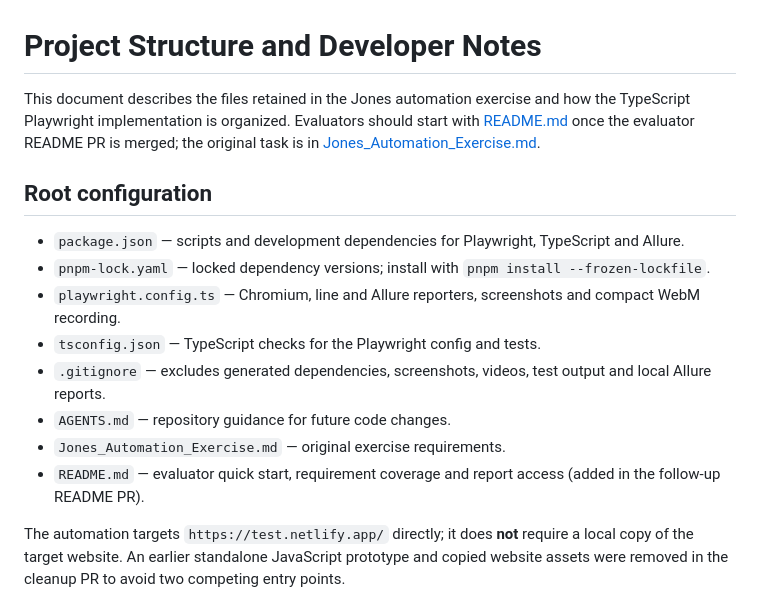
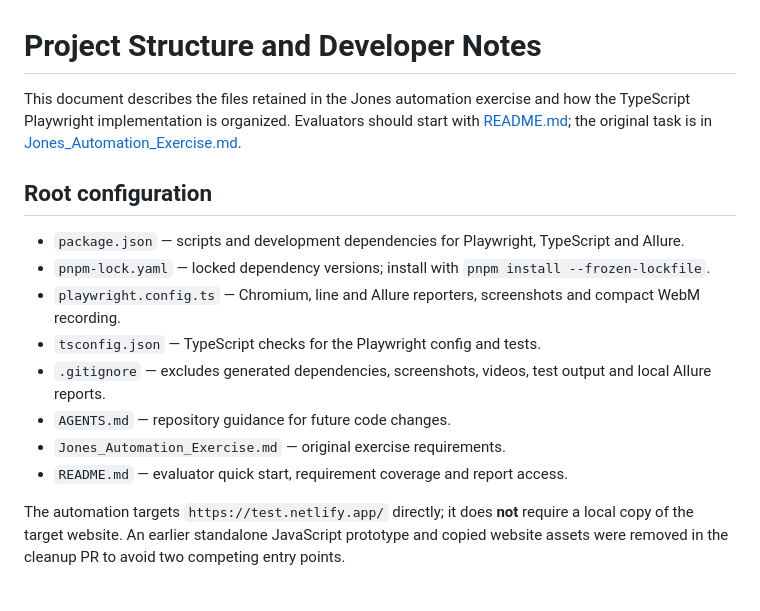
Before and after one commit to AvgBlue/jones-automation-exercise, a Markdown page: docs.md, the part around the change. GitHub-like rendering.

Commit message:
docs: remove obsolete README merge references

```diff
--- a/docs.md
+++ b/docs.md
@@ -1,6 +1,6 @@
 # Project Structure and Developer Notes
 
-This document describes the files retained in the Jones automation exercise and how the TypeScript Playwright implementation is organized. Evaluators should start with [README.md](README.md) once the evaluator README PR is merged; the original task is in [Jones_Automation_Exercise.md](Jones_Automation_Exercise.md).
+This document describes the files retained in the Jones automation exercise and how the TypeScript Playwright implementation is organized. Evaluators should start with [README.md](README.md); the original task is in [Jones_Automation_Exercise.md](Jones_Automation_Exercise.md).
 
 ## Root configuration
 
@@ -11,7 +11,7 @@ This document describes the files retained in the Jones automation exercise and
 - `.gitignore` — excludes generated dependencies, screenshots, videos, test output and local Allure reports.
 - `AGENTS.md` — repository guidance for future code changes.
 - `Jones_Automation_Exercise.md` — original exercise requirements.
-- `README.md` — evaluator quick start, requirement coverage and report access (added in the follow-up README PR).
+- `README.md` — evaluator quick start, requirement coverage and report access.
 
 The automation targets `https://test.netlify.app/` directly; it does **not** require a local copy of the target website. An earlier standalone JavaScript prototype and copied website assets were removed in the cleanup PR to avoid two competing entry points.
 
```
